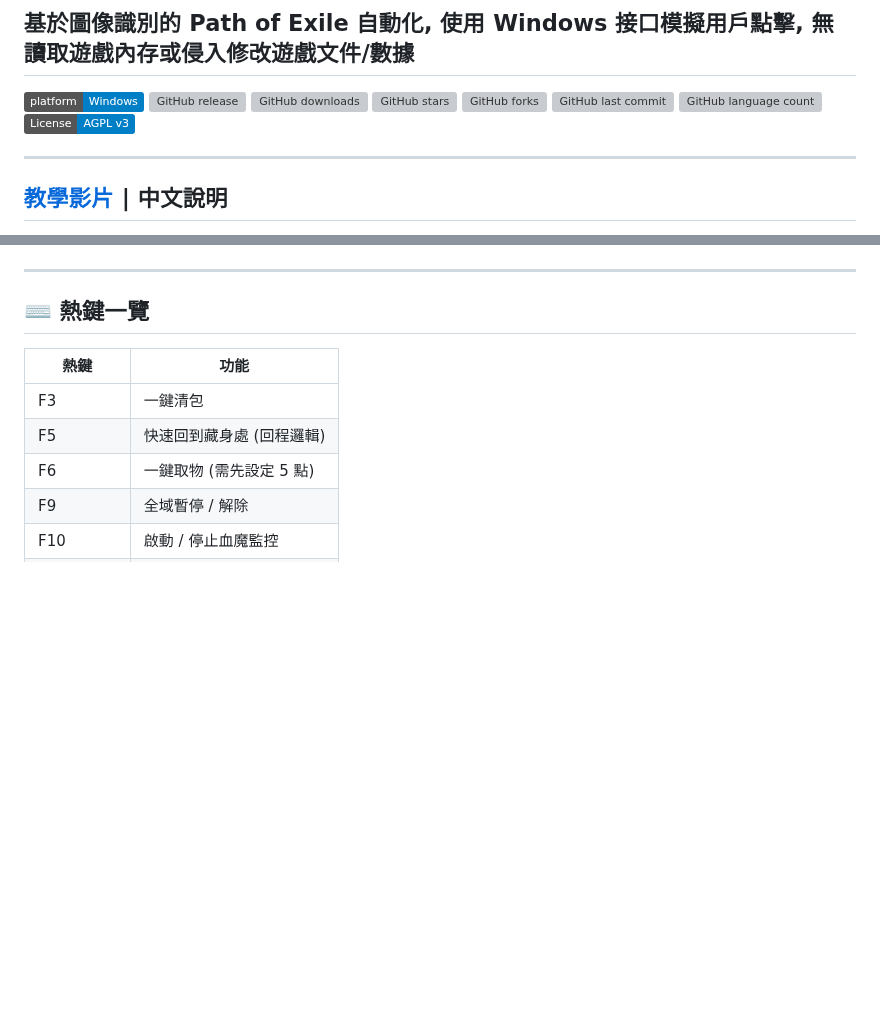
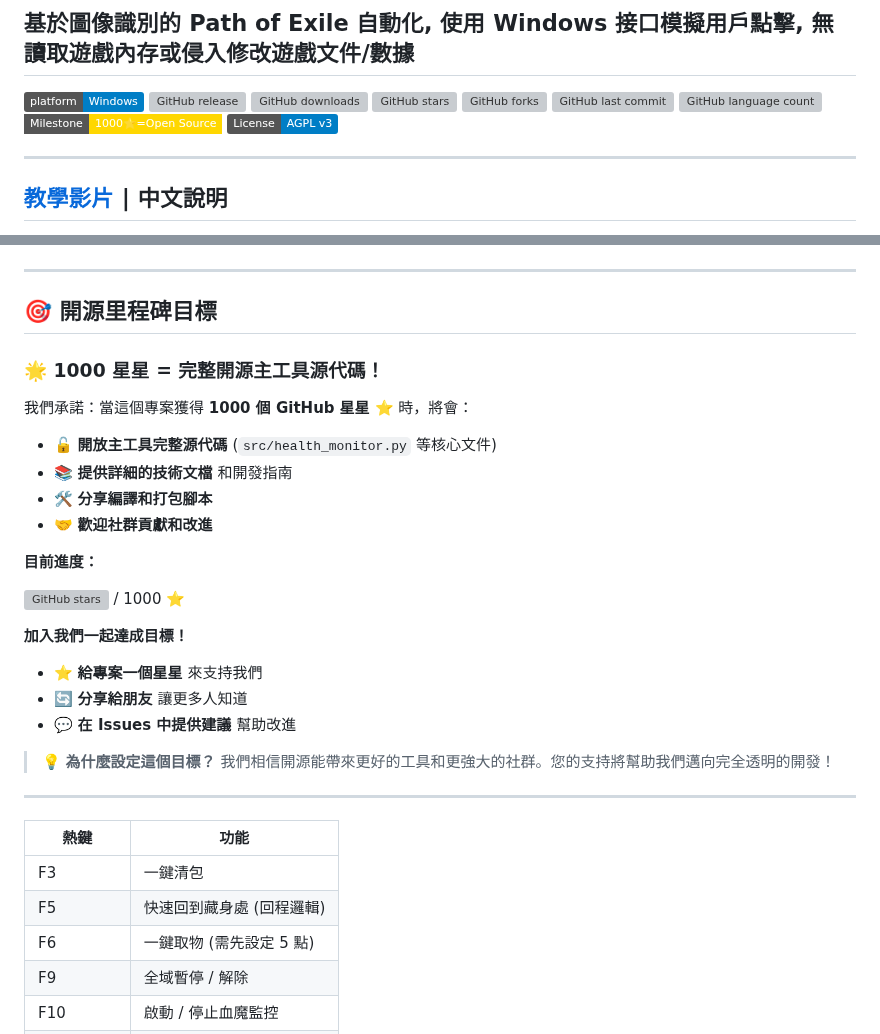
Before and after one commit to Sid-1996/PathofExile-Sid-GameTools_HealthMonitor, a Markdown page: README.md, 2 parts joined by grey strips. Drawn GitHub-style; badges without logos; blank space fills up the shorter version; grey boxes are pictures that could not be loaded.

```diff
--- a/README.md
+++ b/README.md
@@ -2,7 +2,7 @@
 
 ## 基於圖像識別的 Path of Exile 自動化, 使用 Windows 接口模擬用戶點擊, 無讀取遊戲內存或侵入修改遊戲文件/數據
 
-![Windows](https://img.shields.io/badge/platform-Windows-blue?color=blue) ![GitHub release](https://img.shields.io/github/v/release/Sid-1996/PathofExile-Sid-GameTools_HealthMonitor?color=green) ![GitHub downloads](https://img.shields.io/github/downloads/Sid-1996/PathofExile-Sid-GameTools_HealthMonitor/total?color=orange) ![GitHub stars](https://img.shields.io/github/stars/Sid-1996/PathofExile-Sid-GameTools_HealthMonitor?color=yellow) ![GitHub forks](https://img.shields.io/github/forks/Sid-1996/PathofExile-Sid-GameTools_HealthMonitor?color=lightgrey) ![GitHub last commit](https://img.shields.io/github/last-commit/Sid-1996/PathofExile-Sid-GameTools_HealthMonitor?color=red) ![GitHub language count](https://img.shields.io/github/languages/count/Sid-1996/PathofExile-Sid-GameTools_HealthMonitor?color=purple) ![License: AGPL v3](https://img.shields.io/badge/License-AGPL%20v3-blue.svg)
+![Windows](https://img.shields.io/badge/platform-Windows-blue?color=blue) ![GitHub release](https://img.shields.io/github/v/release/Sid-1996/PathofExile-Sid-GameTools_HealthMonitor?color=green) ![GitHub downloads](https://img.shields.io/github/downloads/Sid-1996/PathofExile-Sid-GameTools_HealthMonitor/total?color=orange) ![GitHub stars](https://img.shields.io/github/stars/Sid-1996/PathofExile-Sid-GameTools_HealthMonitor?color=yellow) ![GitHub forks](https://img.shields.io/github/forks/Sid-1996/PathofExile-Sid-GameTools_HealthMonitor?color=lightgrey) ![GitHub last commit](https://img.shields.io/github/last-commit/Sid-1996/PathofExile-Sid-GameTools_HealthMonitor?color=red) ![GitHub language count](https://img.shields.io/github/languages/count/Sid-1996/PathofExile-Sid-GameTools_HealthMonitor?color=purple) ![Milestone: 1000⭐=Open Source](https://img.shields.io/badge/Milestone-1000⭐=Open_Source-gold?style=flat-square) ![License: AGPL v3](https://img.shields.io/badge/License-AGPL%20v3-blue.svg)
 
 ---
 
@@ -31,7 +31,30 @@
 
 ---
 
-## ⌨️ 熱鍵一覽
+## 🎯 開源里程碑目標
+
+### 🌟 **1000 星星 = 完整開源主工具源代碼！**
+
+我們承諾：當這個專案獲得 **1000 個 GitHub 星星** ⭐ 時，將會：
+
+- 🔓 **開放主工具完整源代碼** (`src/health_monitor.py` 等核心文件)
+- 📚 **提供詳細的技術文檔** 和開發指南
+- 🛠️ **分享編譯和打包腳本**
+- 🤝 **歡迎社群貢獻和改進**
+
+**目前進度：**
+
+![GitHub stars](https://img.shields.io/github/stars/Sid-1996/PathofExile-Sid-GameTools_HealthMonitor?color=yellow&style=for-the-badge) / 1000 ⭐
+
+**加入我們一起達成目標！**
+
+- ⭐ **給專案一個星星** 來支持我們
+- 🔄 **分享給朋友** 讓更多人知道
+- 💬 **在 Issues 中提供建議** 幫助改進
+
+> 💡 **為什麼設定這個目標？** 我們相信開源能帶來更好的工具和更強大的社群。您的支持將幫助我們邁向完全透明的開發！
+
+---
 
 | 熱鍵 | 功能 |
 |------|------|
```
